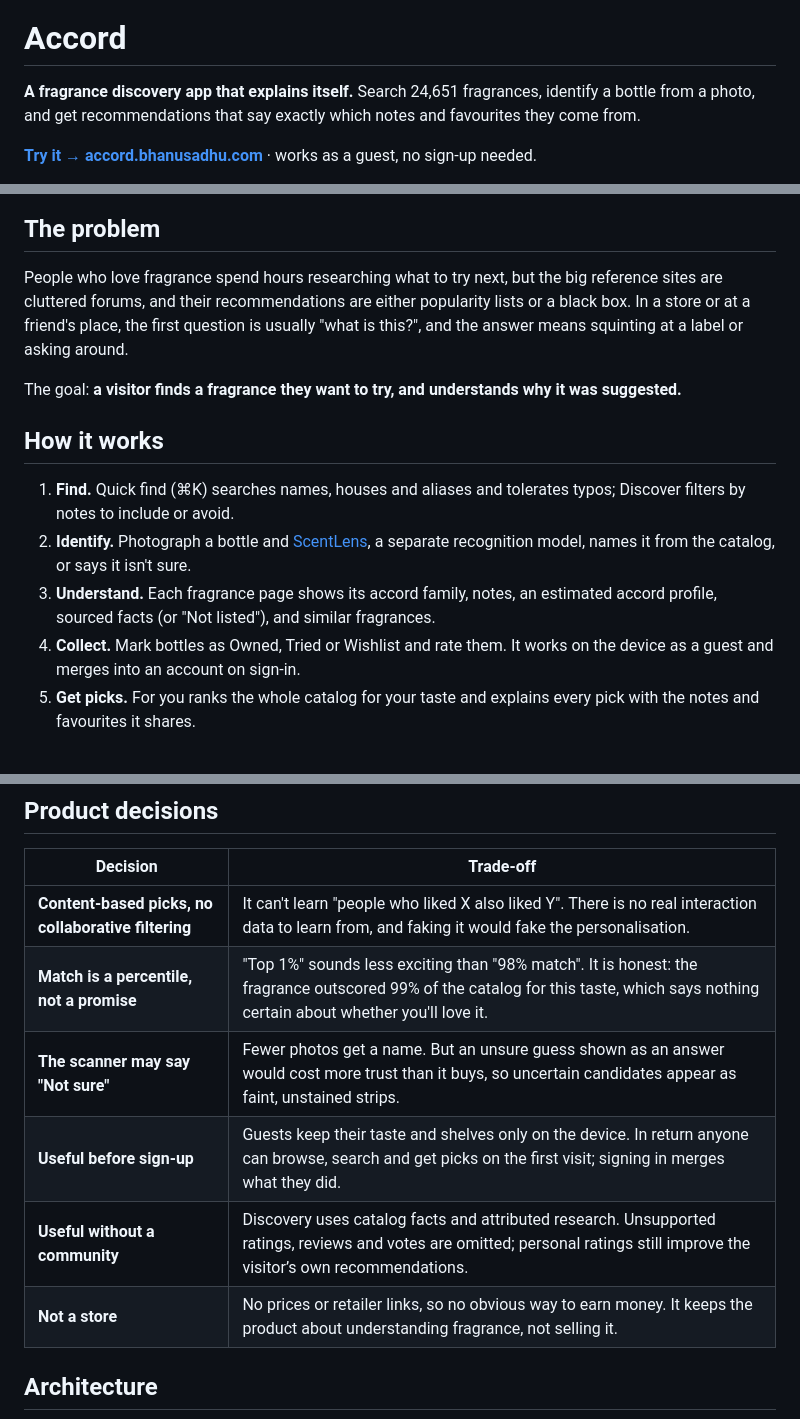
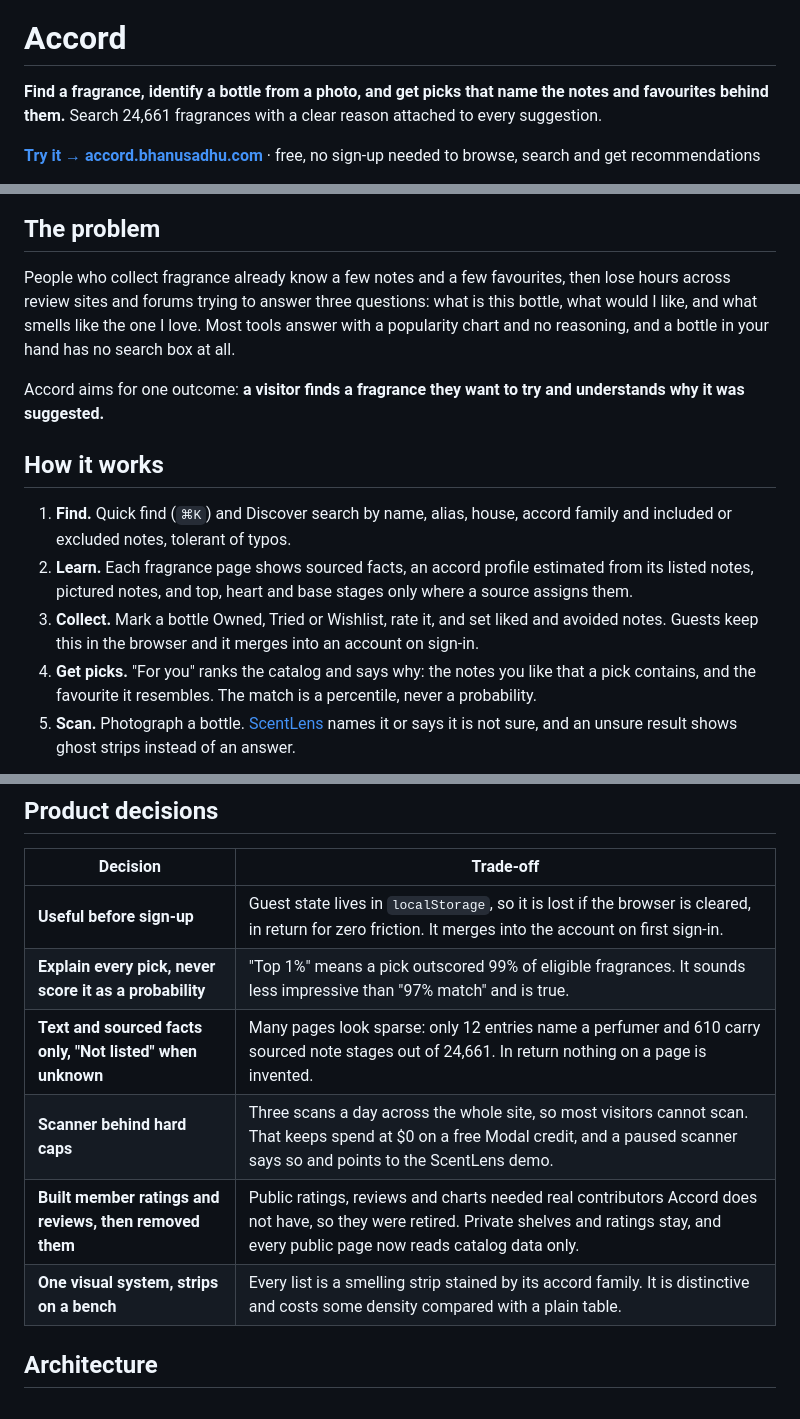
Before and after one commit to bhnsadhu/accord, a Markdown page: README.md, 3 parts joined by grey strips. GitHub-like rendering.

```diff
--- a/README.md
+++ b/README.md
@@ -2,7 +2,7 @@
 
 # Accord
 
-**A fragrance discovery app that explains itself.** Search 24,651 fragrances, identify a bottle from a photo, and get recommendations that say exactly which notes and favourites they come from.
+**Find a fragrance, identify a bottle from a photo, and get picks that name the notes and favourites behind them.** Search 24,661 fragrances with a clear reason attached to every suggestion.
 
-**[Try it → accord.bhanusadhu.com](https://accord.bhanusadhu.com)** · works as a guest, no sign-up needed.
+**[Try it → accord.bhanusadhu.com](https://accord.bhanusadhu.com)** · free, no sign-up needed to browse, search and get recommendations
 
@@ -10,15 +12,15 @@
 
 ## The problem
 
-People who love fragrance spend hours researching what to try next, but the big reference sites are cluttered forums, and their recommendations are either popularity lists or a black box. In a store or at a friend's place, the first question is usually "what is this?", and the answer means squinting at a label or asking around.
+People who collect fragrance already know a few notes and a few favourites, then lose hours across review sites and forums trying to answer three questions: what is this bottle, what would I like, and what smells like the one I love. Most tools answer with a popularity chart and no reasoning, and a bottle in your hand has no search box at all.
 
-The goal: **a visitor finds a fragrance they want to try, and understands why it was suggested.**
+Accord aims for one outcome: **a visitor finds a fragrance they want to try and understands why it was suggested.**
 
 ## How it works
 
-1. **Find.** Quick find (⌘K) searches names, houses and aliases and tolerates typos; Discover filters by notes to include or avoid.
-2. **Identify.** Photograph a bottle and [ScentLens](https://scentlens.bhanusadhu.com), a separate recognition model, names it from the catalog, or says it isn't sure.
-3. **Understand.** Each fragrance page shows its accord family, notes, an estimated accord profile, sourced facts (or "Not listed"), and similar fragrances.
-4. **Collect.** Mark bottles as Owned, Tried or Wishlist and rate them. It works on the device as a guest and merges into an account on sign-in.
-5. **Get picks.** For you ranks the whole catalog for your taste and explains every pick with the notes and favourites it shares.
+1. **Find.** Quick find (`⌘K`) and Discover search by name, alias, house, accord family and included or excluded notes, tolerant of typos.
+2. **Learn.** Each fragrance page shows sourced facts, an accord profile estimated from its listed notes, pictured notes, and top, heart and base stages only where a source assigns them.
+3. **Collect.** Mark a bottle Owned, Tried or Wishlist, rate it, and set liked and avoided notes. Guests keep this in the browser and it merges into an account on sign-in.
+4. **Get picks.** "For you" ranks the catalog and says why: the notes you like that a pick contains, and the favourite it resembles. The match is a percentile, never a probability.
+5. **Scan.** Photograph a bottle. [ScentLens](https://github.com/bhnsadhu/scent-lens) names it or says it is not sure, and an unsure result shows ghost strips instead of an answer.
 
@@ -28,12 +30,12 @@ The goal: **a visitor finds a fragrance they want to try, and understands why it
 
 | Decision | Trade-off |
 | --- | --- |
-| **Content-based picks, no collaborative filtering** | It can't learn "people who liked X also liked Y". There is no real interaction data to learn from, and faking it would fake the personalisation. |
-| **Match is a percentile, not a promise** | "Top 1%" sounds less exciting than "98% match". It is honest: the fragrance outscored 99% of the catalog for this taste, which says nothing certain about whether you'll love it. |
-| **The scanner may say "Not sure"** | Fewer photos get a name. But an unsure guess shown as an answer would cost more trust than it buys, so uncertain candidates appear as faint, unstained strips. |
-| **Useful before sign-up** | Guests keep their taste and shelves only on the device. In return anyone can browse, search and get picks on the first visit; signing in merges what they did. |
-| **Useful without a community** | Discovery uses catalog facts and attributed research. Unsupported ratings, reviews and votes are omitted; personal ratings still improve the visitor’s own recommendations. |
-| **Not a store** | No prices or retailer links, so no obvious way to earn money. It keeps the product about understanding fragrance, not selling it. |
+| **Useful before sign-up** | Guest state lives in `localStorage`, so it is lost if the browser is cleared, in return for zero friction. It merges into the account on first sign-in. |
+| **Explain every pick, never score it as a probability** | "Top 1%" means a pick outscored 99% of eligible fragrances. It sounds less impressive than "97% match" and is true. |
+| **Text and sourced facts only, "Not listed" when unknown** | Many pages look sparse: only 12 entries name a perfumer and 610 carry sourced note stages out of 24,661. In return nothing on a page is invented. |
+| **Scanner behind hard caps** | Three scans a day across the whole site, so most visitors cannot scan. That keeps spend at $0 on a free Modal credit, and a paused scanner says so and points to the ScentLens demo. |
+| **Built member ratings and reviews, then removed them** | Public ratings, reviews and charts needed real contributors Accord does not have, so they were retired. Private shelves and ratings stay, and every public page now reads catalog data only. |
+| **One visual system, strips on a bench** | Every list is a smelling strip stained by its accord family. It is distinctive and costs some density compared with a plain table. |
 
 ## Architecture
 
```
Also changed, not shown: other parts of README.md (+65 -62 lines), docs/screenshots/discover.jpg (added), docs/screenshots/home.jpg, docs/screenshots/profile.jpg (added), docs/screenshots/scan.jpg, 1 other file.
